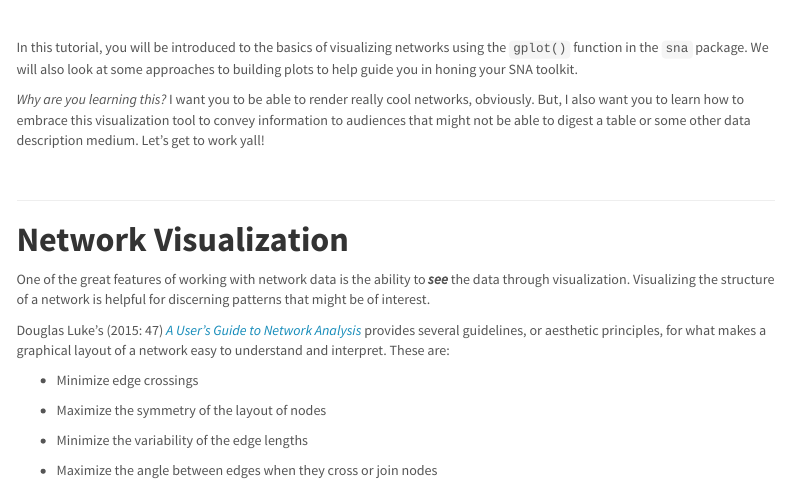
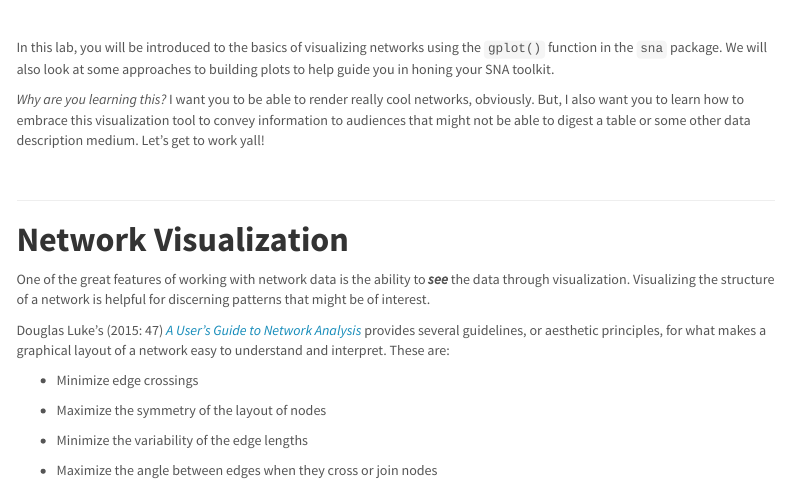
Before and after one commit to jacobtnyoung/SAND, an R Markdown document (labs/lab-04-description-visualization.Rmd): the page in a window 1100 px wide, from 680 px down. Rendered offline with R 4.5, knitr and Pandoc, with nearby package versions; some code elsewhere in the file could not run offline; menus at the side of the page are left out; long lines of code are wrapped.

Commit message:
corrections to lecture

```diff
--- a/labs/lab-04-description-visualization.Rmd
+++ b/labs/lab-04-description-visualization.Rmd
@@ -47,7 +47,7 @@ knitr::include_graphics( "../assets/images/lazer-etal-blogs.pgn" )
 
 <br>
 
-In this tutorial, you will be introduced to the basics of visualizing networks using the `gplot()` function in the `sna` package. We will also look at some approaches to building plots to help guide you in honing your SNA toolkit.
+In this lab, you will be introduced to the basics of visualizing networks using the `gplot()` function in the `sna` package. We will also look at some approaches to building plots to help guide you in honing your SNA toolkit.
 
 *Why are you learning this?* I want you to be able to render really cool networks, obviously. But, I also want you to learn how to embrace this visualization tool to convey information to audiences that might not be able to digest a table or some other data description medium. Let's get to work yall!
 
```
Also changed, not shown: lectures/lecture-03-networks-description.pdf, 1 other file.
